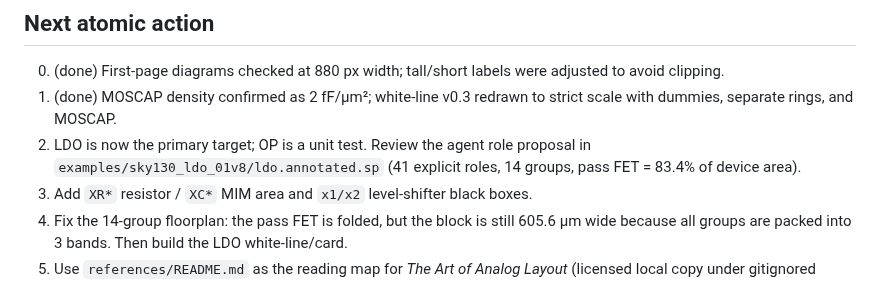
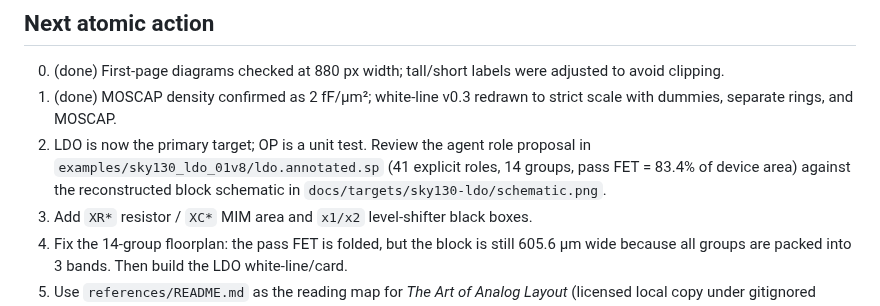
Before and after one commit to XIAHONGYUU/Analog2Layout, a Markdown page: CURRENT_TASK.md, the part around the change. Rendered like a GitHub page.

```diff
--- a/CURRENT_TASK.md
+++ b/CURRENT_TASK.md
@@ -74,7 +74,8 @@ service, or audit service.
    strict scale with dummies, separate rings, and MOSCAP.
 2. LDO is now the primary target; OP is a unit test. Review the agent role
    proposal in `examples/sky130_ldo_01v8/ldo.annotated.sp` (41 explicit roles,
-   14 groups, pass FET = 83.4% of device area).
+   14 groups, pass FET = 83.4% of device area) against the reconstructed
+   block schematic in `docs/targets/sky130-ldo/schematic.png`.
 3. Add `XR*` resistor / `XC*` MIM area and `x1/x2` level-shifter black boxes.
 4. Fix the 14-group floorplan: the pass FET is folded, but the block is still
    605.6 µm wide because all groups are packed into 3 bands. Then build the LDO
```
Also changed, not shown: docs/12-target-ldo.md (+9 -0 lines), examples/sky130_ldo_01v8/README.md (+8 -0 lines), docs/targets/sky130-ldo/schematic.png (added), 2 other files.
